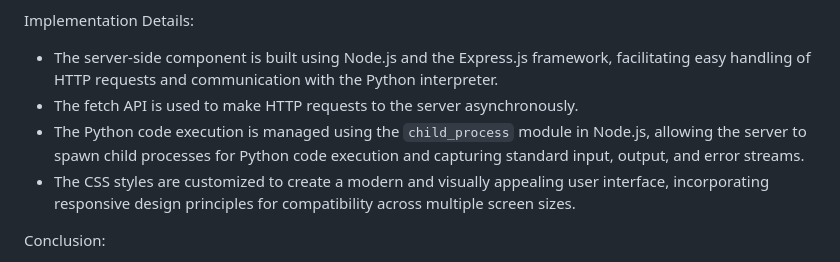
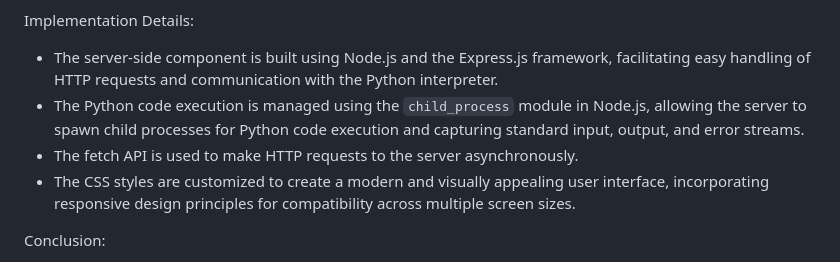
Before and after one commit to VineethChivukula/Simple-Python-IDE, a Markdown page: README.md, the part around the change. Rendered like a GitHub page.

```diff
--- a/README.md
+++ b/README.md
@@ -19,8 +19,8 @@ Key Features:
 
 Implementation Details:
 - The server-side component is built using Node.js and the Express.js framework, facilitating easy handling of HTTP requests and communication with the Python interpreter.
+- The Python code execution is managed using the `child_process` module in Node.js, allowing the server to spawn child processes for Python code execution and capturing standard input, output, and error streams.
 - The fetch API is used to make HTTP requests to the server asynchronously.
-- The Python code execution is managed using the `child_process` module in Node.js, allowing the server to spawn child processes for Python code execution and capturing standard input, output, and error streams.
 - The CSS styles are customized to create a modern and visually appealing user interface, incorporating responsive design principles for compatibility across multiple screen sizes.
 
 Conclusion:
```
